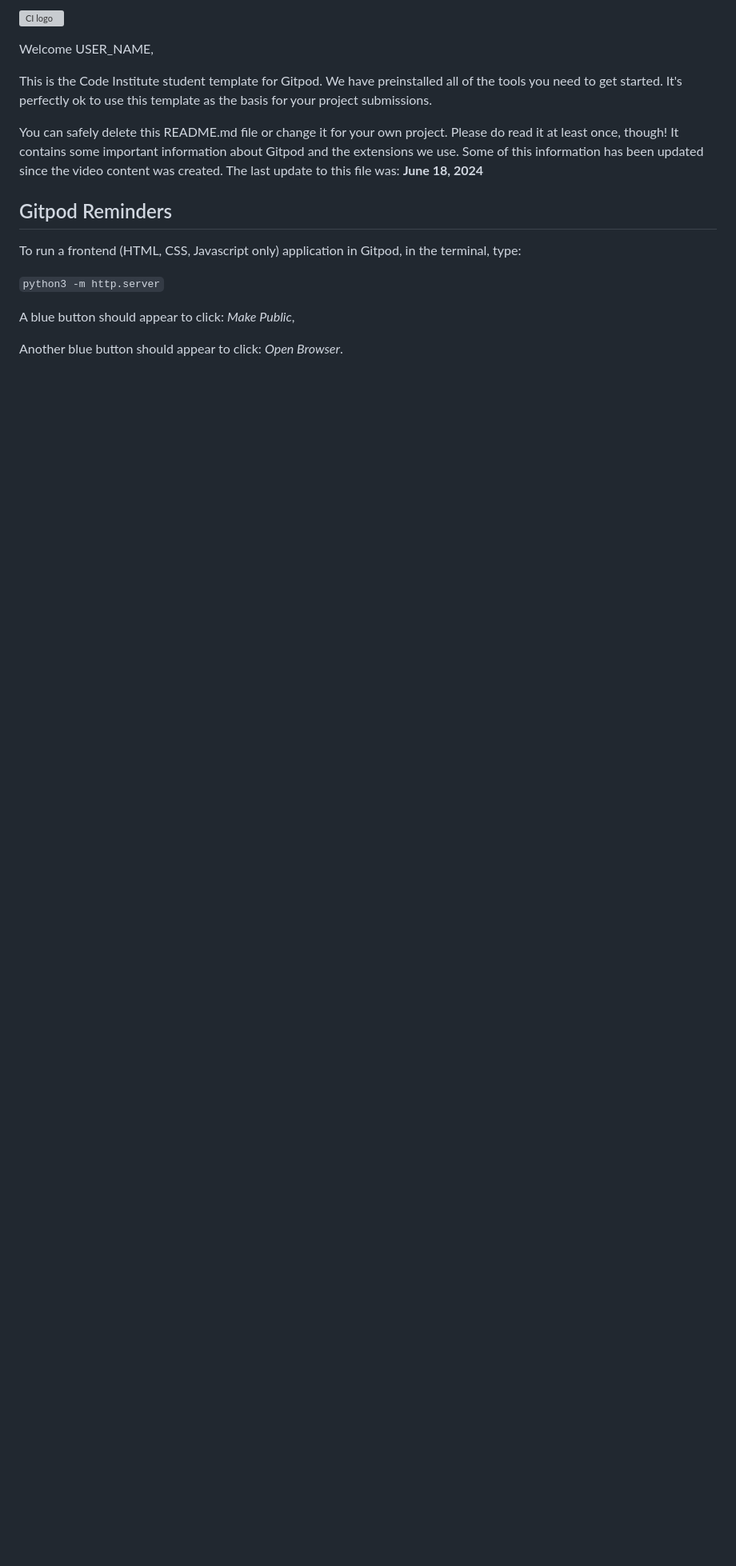
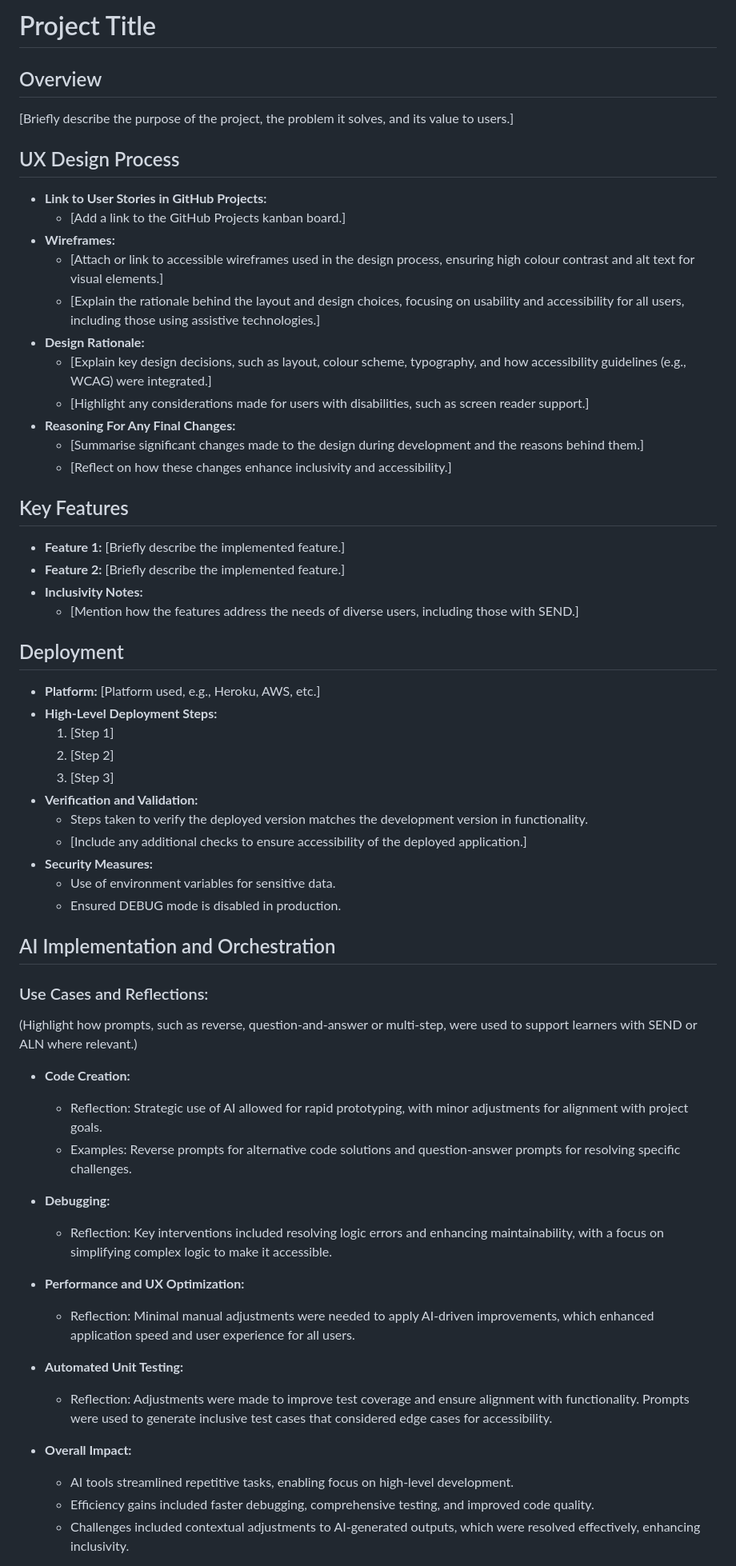
Before and after one commit to MaebhNiGhuairim/maebhs-assessed-project, a Markdown page: README.md, the part around one of its changes. Shown at 80% size. Drawn GitHub-style; blank space fills up the shorter version; grey boxes are pictures that could not be loaded.

```diff
--- a/README.md
+++ b/README.md
@@ -1,18 +1,57 @@
-![CI logo](https://codeinstitute.s3.amazonaws.com/fullstack/ci_logo_small.png)
+# Project Title
 
-Welcome USER_NAME,
+## Overview
+[Briefly describe the purpose of the project, the problem it solves, and its value to users.]
 
-This is the Code Institute student template for Gitpod. We have preinstalled all of the tools you need to get started. It's perfectly ok to use this template as the basis for your project submissions.
+## UX Design Process
+- **Link to User Stories in GitHub Projects:**
+  - [Add a link to the GitHub Projects kanban board.]
+- **Wireframes:**
+  - [Attach or link to accessible wireframes used in the design process, ensuring high colour contrast and alt text for visual elements.]
+  - [Explain the rationale behind the layout and design choices, focusing on usability and accessibility for all users, including those using assistive technologies.]
+- **Design Rationale:**
+  - [Explain key design decisions, such as layout, colour scheme, typography, and how accessibility guidelines (e.g., WCAG) were integrated.]
+  - [Highlight any considerations made for users with disabilities, such as screen reader support.]
+- **Reasoning For Any Final Changes:**
+  - [Summarise significant changes made to the design during development and the reasons behind them.]
+  - [Reflect on how these changes enhance inclusivity and accessibility.]
 
-You can safely delete this README.md file or change it for your own project. Please do read it at least once, though! It contains some important information about Gitpod and the extensions we use. Some of this information has been updated since the video content was created. The last update to this file was: **June 18, 2024**
+## Key Features
+- **Feature 1:** [Briefly describe the implemented feature.]
+- **Feature 2:** [Briefly describe the implemented feature.]
+- **Inclusivity Notes:**
+  - [Mention how the features address the needs of diverse users, including those with SEND.]
 
-## Gitpod Reminders
+## Deployment
+- **Platform:** [Platform used, e.g., Heroku, AWS, etc.]
+- **High-Level Deployment Steps:**
+  1. [Step 1]
+  2. [Step 2]
+  3. [Step 3]
+- **Verification and Validation:**
+  - Steps taken to verify the deployed version matches the development version in functionality.
+  - [Include any additional checks to ensure accessibility of the deployed application.]
+- **Security Measures:**
+  - Use of environment variables for sensitive data.
+  - Ensured DEBUG mode is disabled in production.
 
-To run a frontend (HTML, CSS, Javascript only) application in Gitpod, in the terminal, type:
+## AI Implementation and Orchestration
 
-`python3 -m http.server`
+### Use Cases and Reflections:
+(Highlight how prompts, such as reverse, question-and-answer or multi-step, were used to support learners with SEND or ALN where relevant.)
 
-A blue button should appear to click: _Make Public_,
+  - **Code Creation:**
+    - Reflection: Strategic use of AI allowed for rapid prototyping, with minor adjustments for alignment with project goals.
+    - Examples: Reverse prompts for alternative code solutions and question-answer prompts for resolving specific challenges.
+  - **Debugging:**
+    - Reflection: Key interventions included resolving logic errors and enhancing maintainability, with a focus on simplifying complex logic to make it accessible.
+  - **Performance and UX Optimization:**
+    - Reflection: Minimal manual adjustments were needed to apply AI-driven improvements, which enhanced application speed and user experience for all users.
+  - **Automated Unit Testing:**
+    - Reflection: Adjustments were made to improve test coverage and ensure alignment with functionality. Prompts were used to generate inclusive test cases that considered edge cases for accessibility.
 
-Another blue button should appear to click: _Open Browser_.
+- **Overall Impact:**
+  - AI tools streamlined repetitive tasks, enabling focus on high-level development.
+  - Efficiency gains included faster debugging, comprehensive testing, and improved code quality.
+  - Challenges included contextual adjustments to AI-generated outputs, which were resolved effectively, enhancing inclusivity.
 
```
Also changed, not shown: other parts of README.md (+12 -112 lines).
